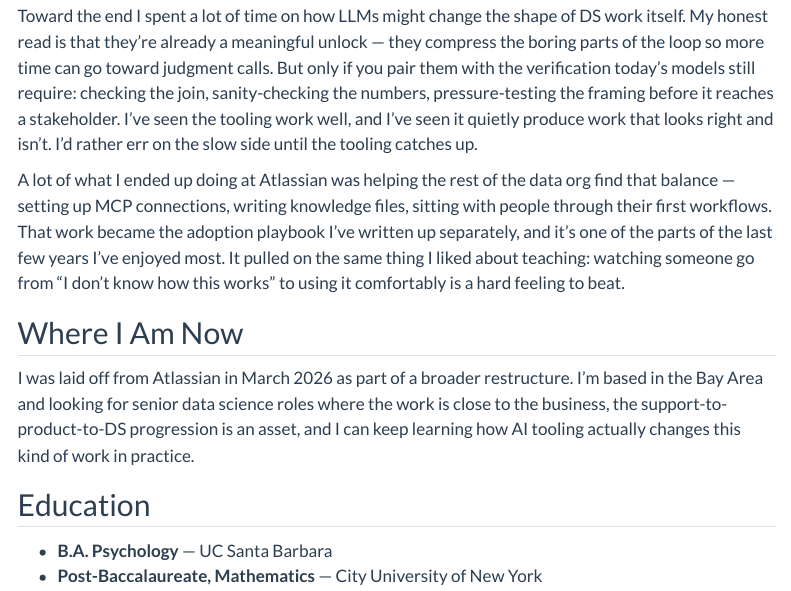
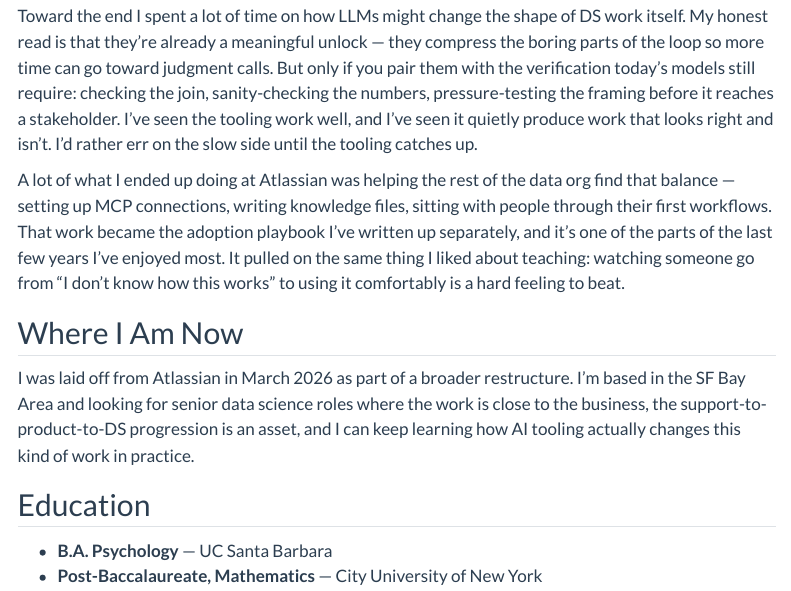
Before and after one commit to pfelix828/pfelix828.github.io, a Quarto document (about.qmd): the page in a window 1100 px wide, from 960 px down. Rendered offline with R 4.5, knitr and Pandoc in place of Quarto, with nearby package versions; menus at the side of the page are left out.

Commit message:
Change location references from Bay Area to SF Bay Area
Co-Authored-By: Claude Opus 4.7 (1M context) <noreply@anthropic.com>

```diff
--- a/_quarto.yml
+++ b/_quarto.yml
@@ -4,7 +4,7 @@ project:
 
 website:
   title: "Philip Felix"
-  description: "Senior Data Scientist in the Bay Area"
+  description: "Senior Data Scientist in the SF Bay Area"
   navbar:
     background: light
     left:
@@ -33,7 +33,7 @@ website:
         href: https://linkedin.com/in/pfelix1
 
   page-footer:
-    center: "Philip Felix — Bay Area"
+    center: "Philip Felix — SF Bay Area"
 
 format:
   html:
--- a/about.qmd
+++ b/about.qmd
@@ -24,7 +24,7 @@ A lot of what I ended up doing at Atlassian was helping the rest of the data org
 
 ## Where I Am Now
 
-I was laid off from Atlassian in March 2026 as part of a broader restructure. I'm based in the Bay Area and looking for senior data science roles where the work is close to the business, the support-to-product-to-DS progression is an asset, and I can keep learning how AI tooling actually changes this kind of work in practice.
+I was laid off from Atlassian in March 2026 as part of a broader restructure. I'm based in the SF Bay Area and looking for senior data science roles where the work is close to the business, the support-to-product-to-DS progression is an asset, and I can keep learning how AI tooling actually changes this kind of work in practice.
 
 ## Education
 
```
Also changed, not shown: index.qmd (+1 -1 lines), docs/search.json, 11 other files.
